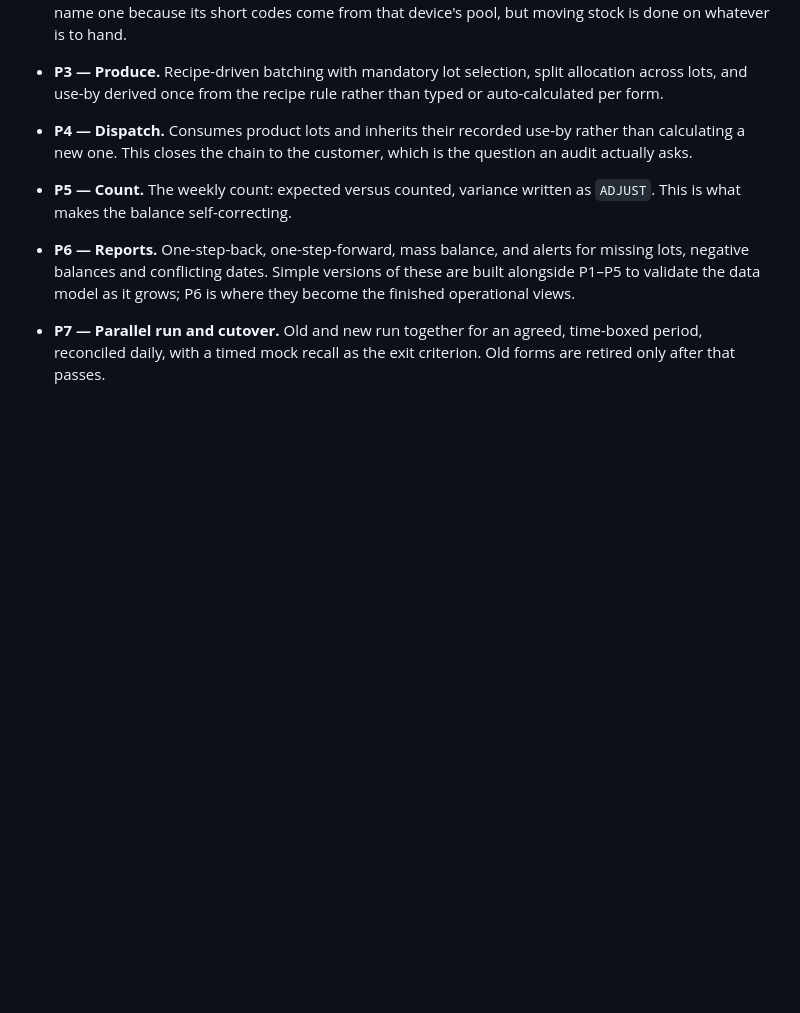
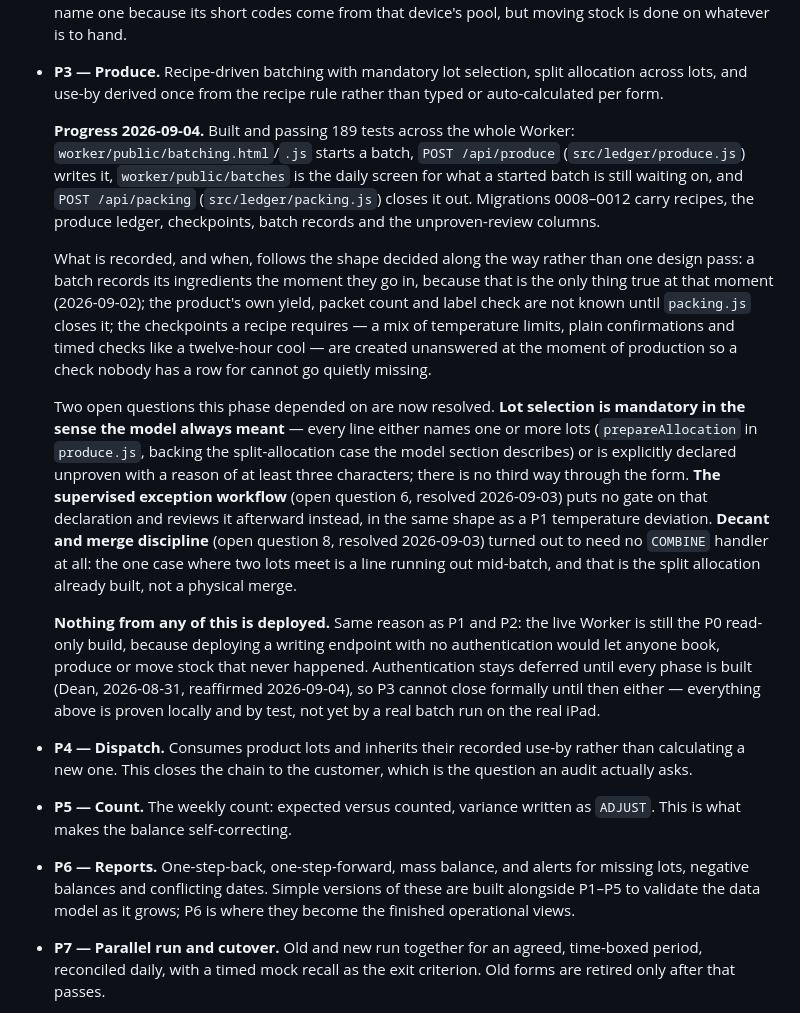
Before and after one commit to waiyandean/trace, a Markdown page: PLAN.md, the part around the change. Rendered like a GitHub page; blank space fills up the shorter version.

Commit message:
wip: autosync 2026-09-04 12:00

```diff
--- a/PLAN.md
+++ b/PLAN.md
@@ -973,6 +973,44 @@ with tests plus a supervised real submission before its line is ticked.
 - **P3 — Produce.** Recipe-driven batching with mandatory lot selection, split
   allocation across lots, and use-by derived once from the recipe rule rather
   than typed or auto-calculated per form.
+
+  **Progress 2026-09-04.** Built and passing 189 tests across the whole
+  Worker: `worker/public/batching.html`/`.js` starts a batch, `POST
+  /api/produce` (`src/ledger/produce.js`) writes it, `worker/public/batches`
+  is the daily screen for what a started batch is still waiting on, and
+  `POST /api/packing` (`src/ledger/packing.js`) closes it out. Migrations
+  0008–0012 carry recipes, the produce ledger, checkpoints, batch records and
+  the unproven-review columns.
+
+  What is recorded, and when, follows the shape decided along the way rather
+  than one design pass: a batch records its ingredients the moment they go
+  in, because that is the only thing true at that moment (2026-09-02); the
+  product's own yield, packet count and label check are not known until
+  `packing.js` closes it; the checkpoints a recipe requires — a mix of
+  temperature limits, plain confirmations and timed checks like a twelve-hour
+  cool — are created unanswered at the moment of production so a check
+  nobody has a row for cannot go quietly missing.
+
+  Two open questions this phase depended on are now resolved. **Lot
+  selection is mandatory in the sense the model always meant** — every line
+  either names one or more lots (`prepareAllocation` in `produce.js`, backing
+  the split-allocation case the model section describes) or is explicitly
+  declared unproven with a reason of at least three characters; there is no
+  third way through the form. **The supervised exception workflow** (open
+  question 6, resolved 2026-09-03) puts no gate on that declaration and
+  reviews it afterward instead, in the same shape as a P1 temperature
+  deviation. **Decant and merge discipline** (open question 8, resolved
+  2026-09-03) turned out to need no `COMBINE` handler at all: the one case
+  where two lots meet is a line running out mid-batch, and that is the split
+  allocation already built, not a physical merge.
+
+  **Nothing from any of this is deployed.** Same reason as P1 and P2: the
+  live Worker is still the P0 read-only build, because deploying a writing
+  endpoint with no authentication would let anyone book, produce or move
+  stock that never happened. Authentication stays deferred until every phase
+  is built (Dean, 2026-08-31, reaffirmed 2026-09-04), so P3 cannot close
+  formally until then either — everything above is proven locally and by
+  test, not yet by a real batch run on the real iPad.
 - **P4 — Dispatch.** Consumes product lots and inherits their recorded use-by
   rather than calculating a new one. This closes the chain to the customer,
   which is the question an audit actually asks.
```
